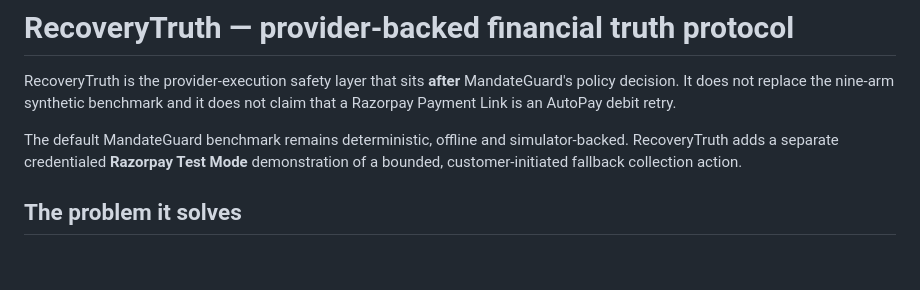
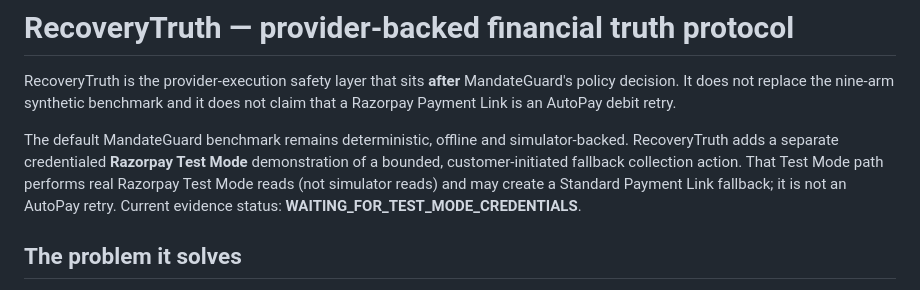
Before and after one commit to Akshu1245/razropay, a Markdown page: RECOVERYTRUTH.md, the part around the change. Drawn GitHub-style; blank space fills up the shorter version.

Commit message:
docs: RecoveryTruth Test Mode vs simulator wording

```diff
--- a/RECOVERYTRUTH.md
+++ b/RECOVERYTRUTH.md
@@ -2,7 +2,7 @@
 
 RecoveryTruth is the provider-execution safety layer that sits **after** MandateGuard's policy decision. It does not replace the nine-arm synthetic benchmark and it does not claim that a Razorpay Payment Link is an AutoPay debit retry.
 
-The default MandateGuard benchmark remains deterministic, offline and simulator-backed. RecoveryTruth adds a separate credentialed **Razorpay Test Mode** demonstration of a bounded, customer-initiated fallback collection action.
+The default MandateGuard benchmark remains deterministic, offline and simulator-backed. RecoveryTruth adds a separate credentialed **Razorpay Test Mode** demonstration of a bounded, customer-initiated fallback collection action. That Test Mode path performs real Razorpay Test Mode reads (not simulator reads) and may create a Standard Payment Link fallback; it is not an AutoPay retry. Current evidence status: **WAITING_FOR_TEST_MODE_CREDENTIALS**.
 
 ## The problem it solves
 
```
